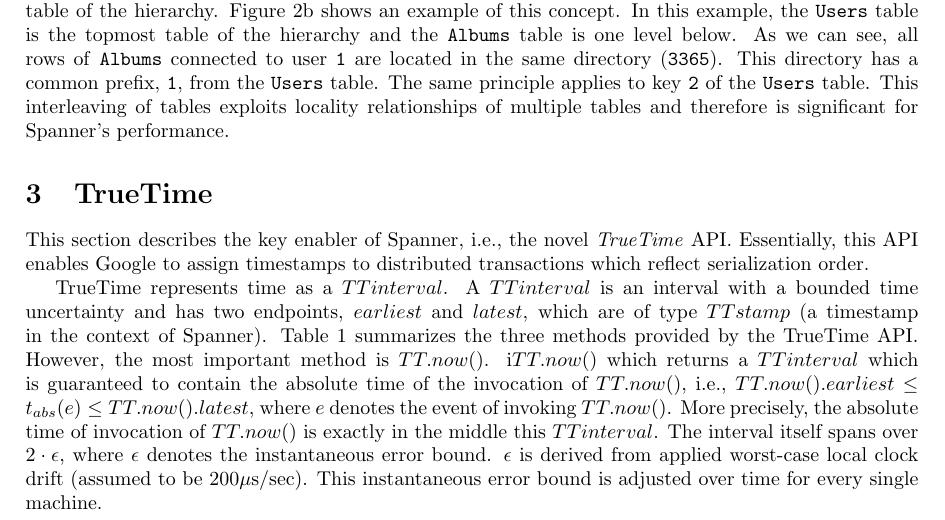
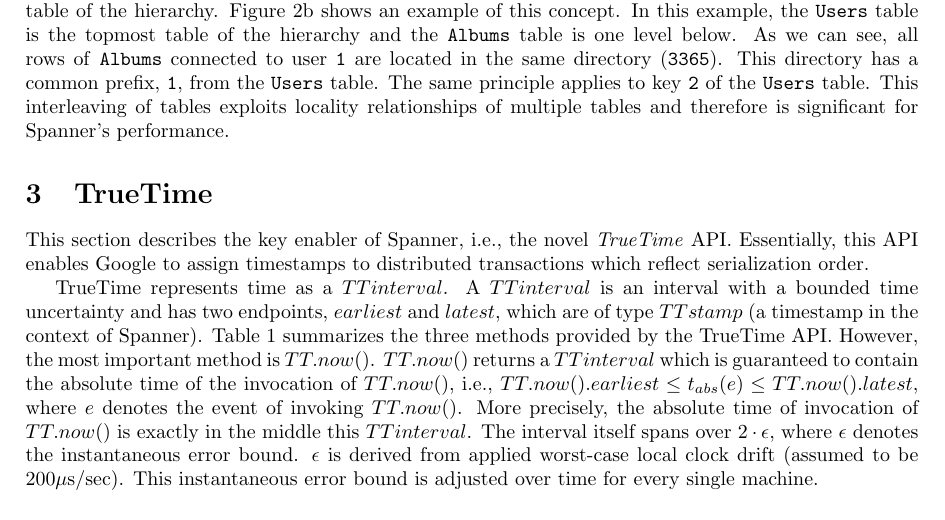
Before and after one commit to danielkocher/efficient_algorithms_se, a LaTeX document (paper/paper.tex): part of page 4 of 10, cut so that both start at the same text. Compiled offline with pdfLaTeX.

Commit message:
Iterate section 3

```diff
--- a/paper/paper.tex
+++ b/paper/paper.tex
@@ -281,8 +281,8 @@
 bounded time uncertainty and has two endpoints, $earliest$ and $latest$, which
 are of type $TTstamp$ (a timestamp in the context of Spanner).
 Table~\ref{tbl:truetime-api} summarizes the three methods provided by the TrueTime
-API. However, the most important method is $TT.now()$. i$TT.now()$ which returns
-a $TTinterval$ which is guaranteed to contain the absolute time of the invocation
+API. However, the most important method is $TT.now()$. $TT.now()$ returns a
+$TTinterval$ which is guaranteed to contain the absolute time of the invocation
 of $TT.now()$, i.e., $TT.now().earliest \leq t_{abs}(e) \leq TT.now().latest$,
 where $e$ denotes the event of invoking $TT.now()$. More precisely, the absolute
 time of invocation of $TT.now()$ is exactly in the middle this $TTinterval$. The
```
